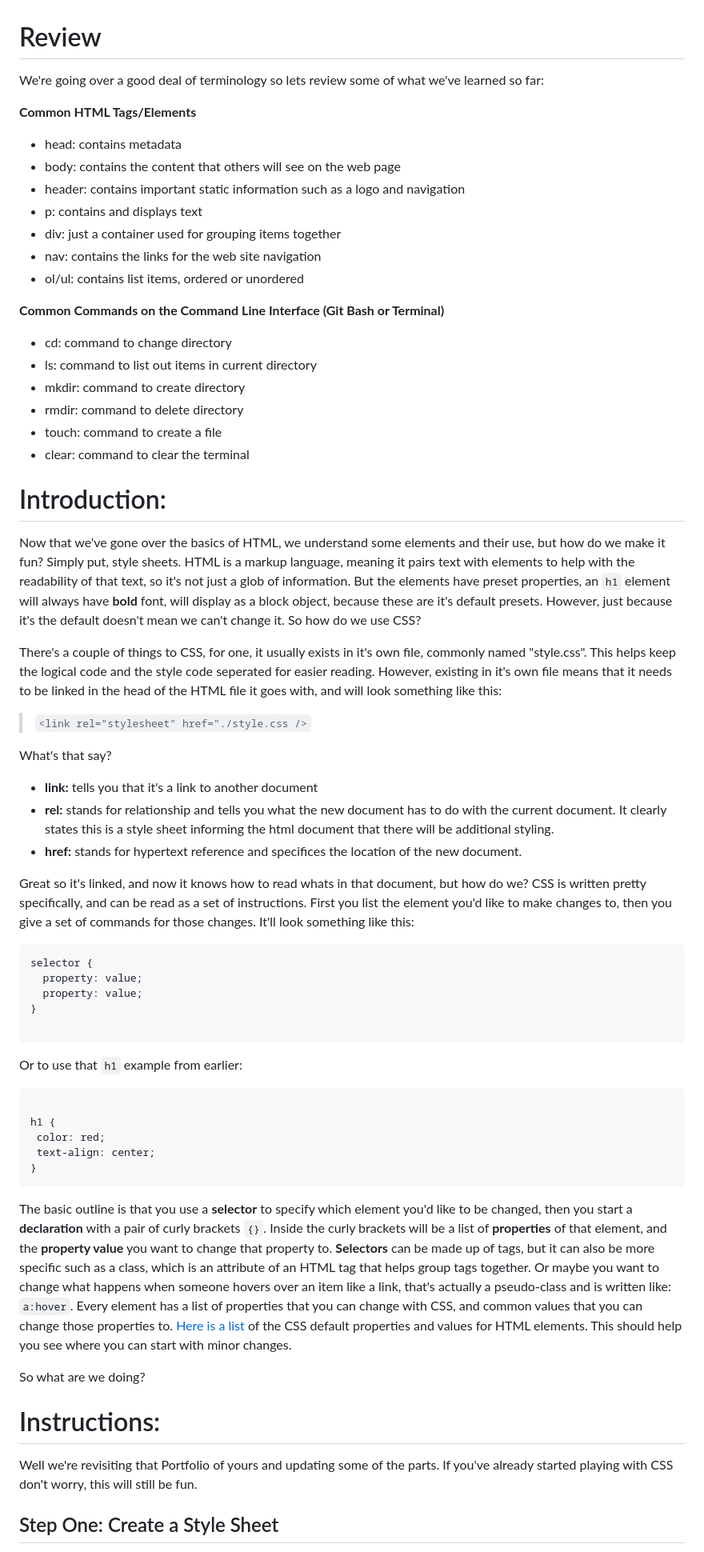
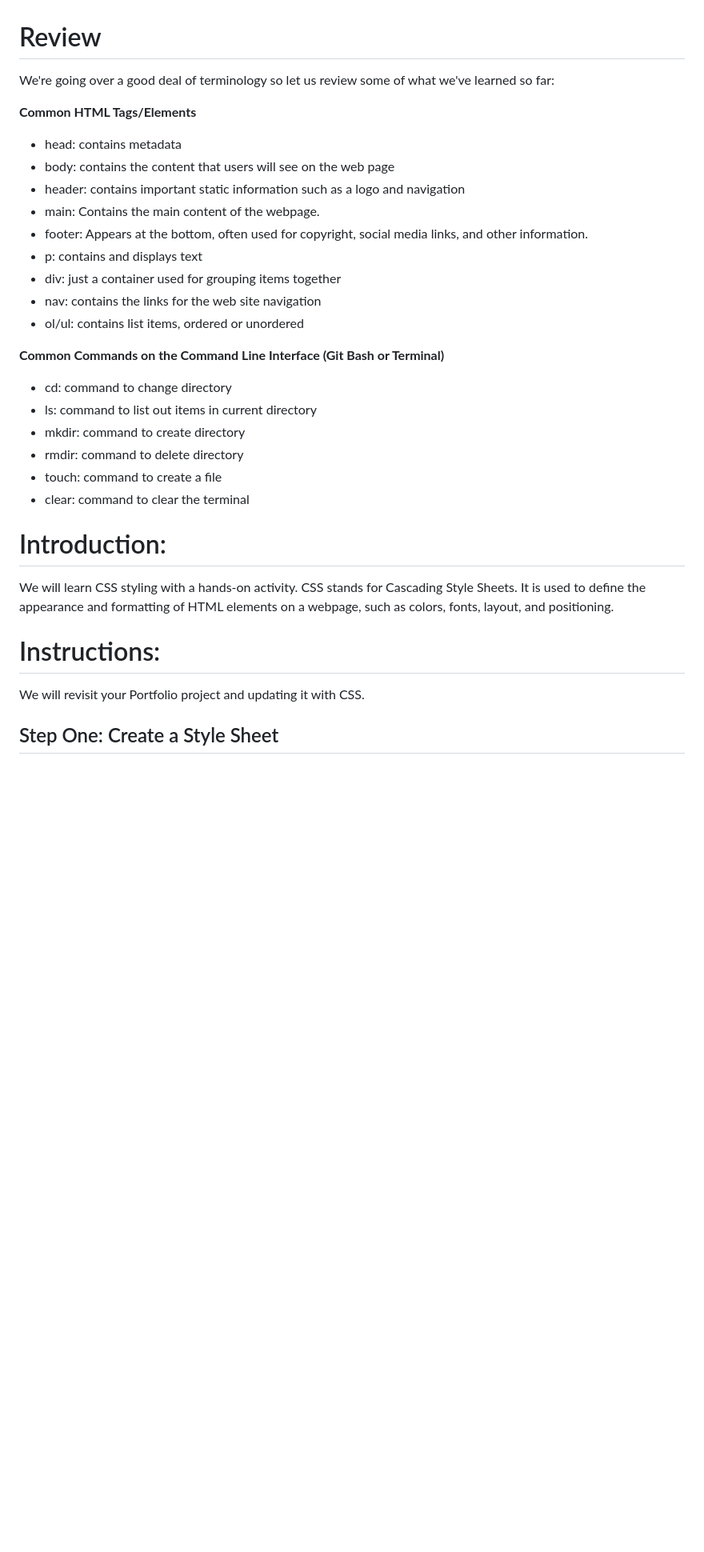
Before and after one commit to EmpathyTechnologies/TrioCode-Curriculum, a Markdown page: 03-css-intro/1_Activity.md, the part around the change printed below. Shown: that part at 80% size. Rendered like a GitHub page; blank space fills up the shorter version.

````diff
--- a/03-css-intro/1_Activity.md
+++ b/03-css-intro/1_Activity.md
@@ -1,16 +1,21 @@
 # Review
-We're going over a good deal of terminology so lets review some of what we've learned so far:
+
+We're going over a good deal of terminology so let us review some of what we've learned so far:
 
 **Common HTML Tags/Elements**
+
 - head: contains metadata
-- body: contains the content that others will see on the web page
+- body: contains the content that users will see on the web page
 - header: contains important static information such as a logo and navigation
+- main: Contains the main content of the webpage.
+- footer: Appears at the bottom, often used for copyright, social media links, and other information.
 - p: contains and displays text
 - div: just a container used for grouping items together
 - nav: contains the links for the web site navigation
 - ol/ul: contains list items, ordered or unordered
 
 **Common Commands on the Command Line Interface (Git Bash or Terminal)**
+
 - cd: command to change directory
 - ls: command to list out items in current directory
 - mkdir: command to create directory
@@ -20,42 +25,11 @@ We're going over a good deal of terminology so lets review some of what we've le
 
 # Introduction:
 
-Now that we've gone over the basics of HTML, we understand some elements and their use, but how do we make it fun? Simply put, style sheets. HTML is a markup language, meaning it pairs text with elements to help with the readability of that text, so it's not just a glob of information. But the elements have preset properties, an `h1` element will always have **bold** font, will display as a block object, because these are it's default presets. However, just because it's the default doesn't mean we can't change it. So how do we use CSS?
-
-There's a couple of things to CSS, for one, it usually exists in it's own file, commonly named "style.css". This helps keep the logical code and the style code seperated for easier reading. However, existing in it's own file means that it needs to be linked in the head of the HTML file it goes with, and will look something like this:
-
->`<link rel="stylesheet" href="./style.css />`
-
-What's that say?
-- **link:** tells you that it's a link to another document
-- **rel:** stands for relationship and tells you what the new document has to do with the current document. It clearly states this is a style sheet informing the html document that there will be additional styling.
-- **href:** stands for hypertext reference and specifices the location of the new document.
-
-Great so it's linked, and now it knows how to read whats in that document, but how do we? CSS is written pretty specifically, and can be read as a set of instructions. First you list the element you'd like to make changes to, then you give a set of commands for those changes. It'll look something like this:
-
-```
-selector {
-  property: value;
-  property: value;
-}
-
-```
-Or to use that `h1` example from earlier:
-```
-
-h1 {
- color: red;
- text-align: center;
-}
-```
-
-The basic outline is that you use a **selector** to specify which element you'd like to be changed, then you start a **declaration** with a pair of curly brackets `{}`. Inside the curly brackets will be a list of **properties** of that element, and the **property value** you want to change that property to. **Selectors** can be made up of tags, but it can also be more specific such as a class, which is an attribute of an HTML tag that helps group tags together. Or maybe you want to change what happens when someone hovers over an item like a link, that's actually a pseudo-class and is written like: `a:hover`. Every element has a list of properties that you can change with CSS, and common values that you can change those properties to. [Here is a list](https://www.w3schools.com/cssref/css_default_values.php) of the CSS default properties and values for HTML elements.  This should help you see where you can start with minor changes.
-
-So what are we doing?
+We will learn CSS styling with a hands-on activity. CSS stands for Cascading Style Sheets. It is used to define the appearance and formatting of HTML elements on a webpage, such as colors, fonts, layout, and positioning.
 
 # Instructions:
 
-Well we're revisiting that Portfolio of yours and updating some of the parts. If you've already started playing with CSS don't worry, this will still be fun.
+We will revisit your Portfolio project and updating it with CSS.
 
 ## Step One: Create a Style Sheet
 
````
Also changed, not shown: other parts of 03-css-intro/1_Activity.md (+38 -3 lines), 02-html-pathing/1_Activity.md (+14 -7 lines), 03-css-intro/images/gitbash-css-link-tag.png (added), 1 other file.
